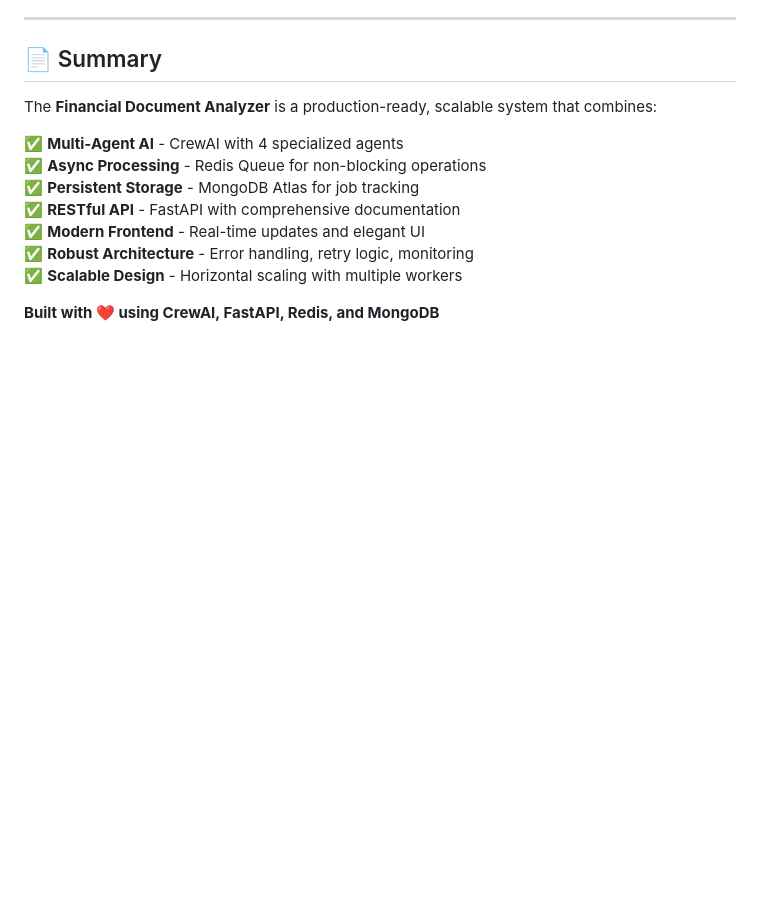
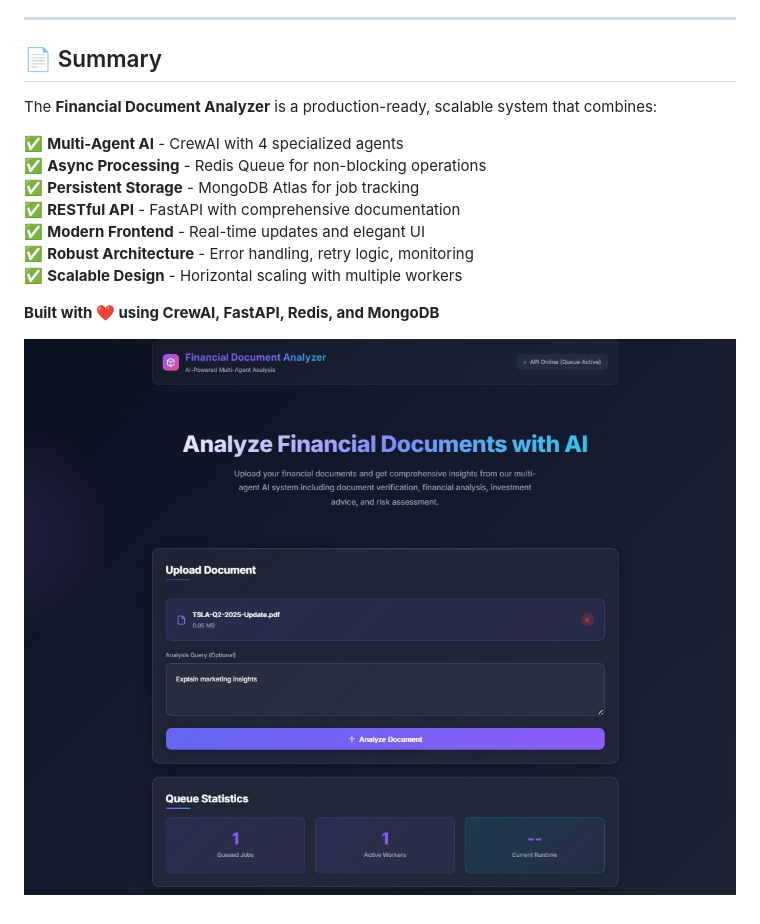
Before and after one commit to VamshiKrishna660/finance-debugging, a Markdown page: README.md, the part around the change. Drawn GitHub-style; pictures changed too: images/UI_Image.png (added); blank space fills up the shorter version.

Commit message:
Update README and add UI_Image

```diff
--- a/README.md
+++ b/README.md
@@ -523,3 +523,6 @@ The **Financial Document Analyzer** is a production-ready, scalable system that
 ✅ **Scalable Design** - Horizontal scaling with multiple workers
 
 **Built with ❤️ using CrewAI, FastAPI, Redis, and MongoDB**
+
+
+![UI](images/UI_Image.png)
```
